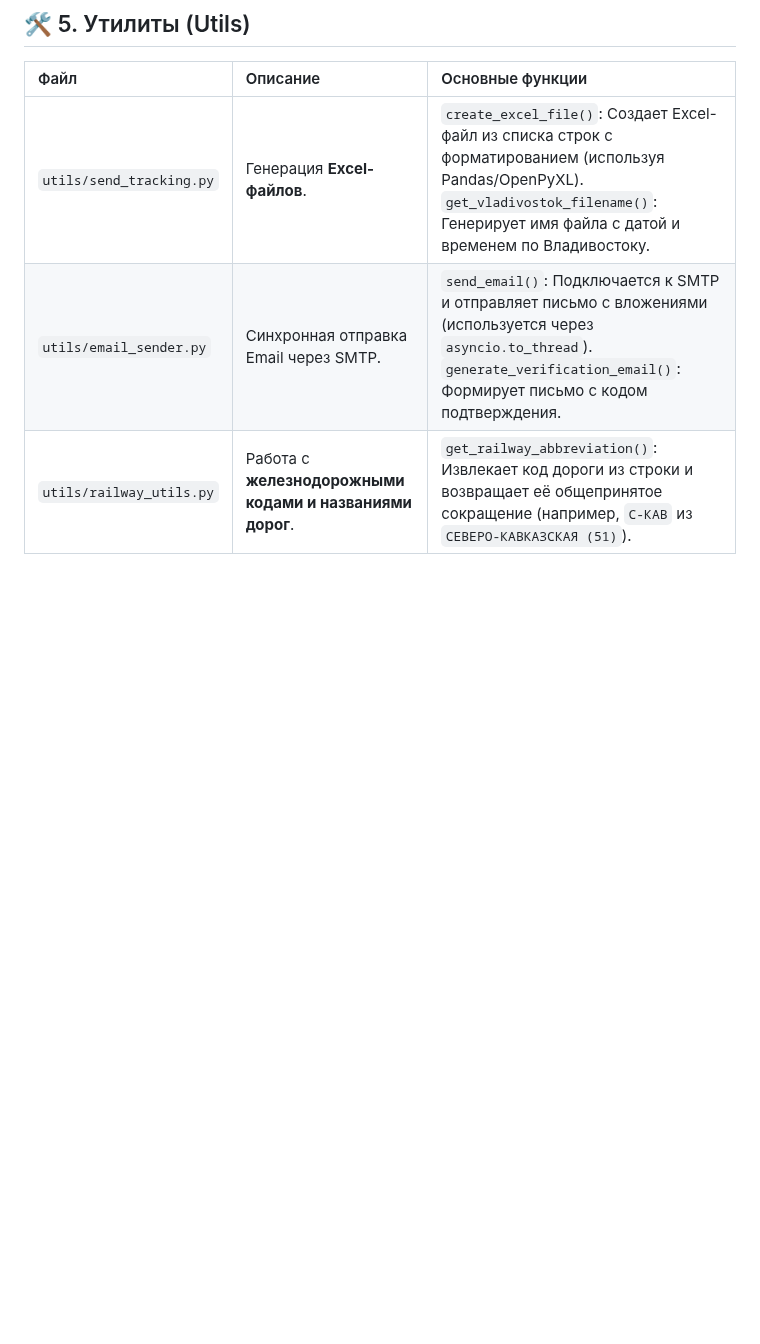
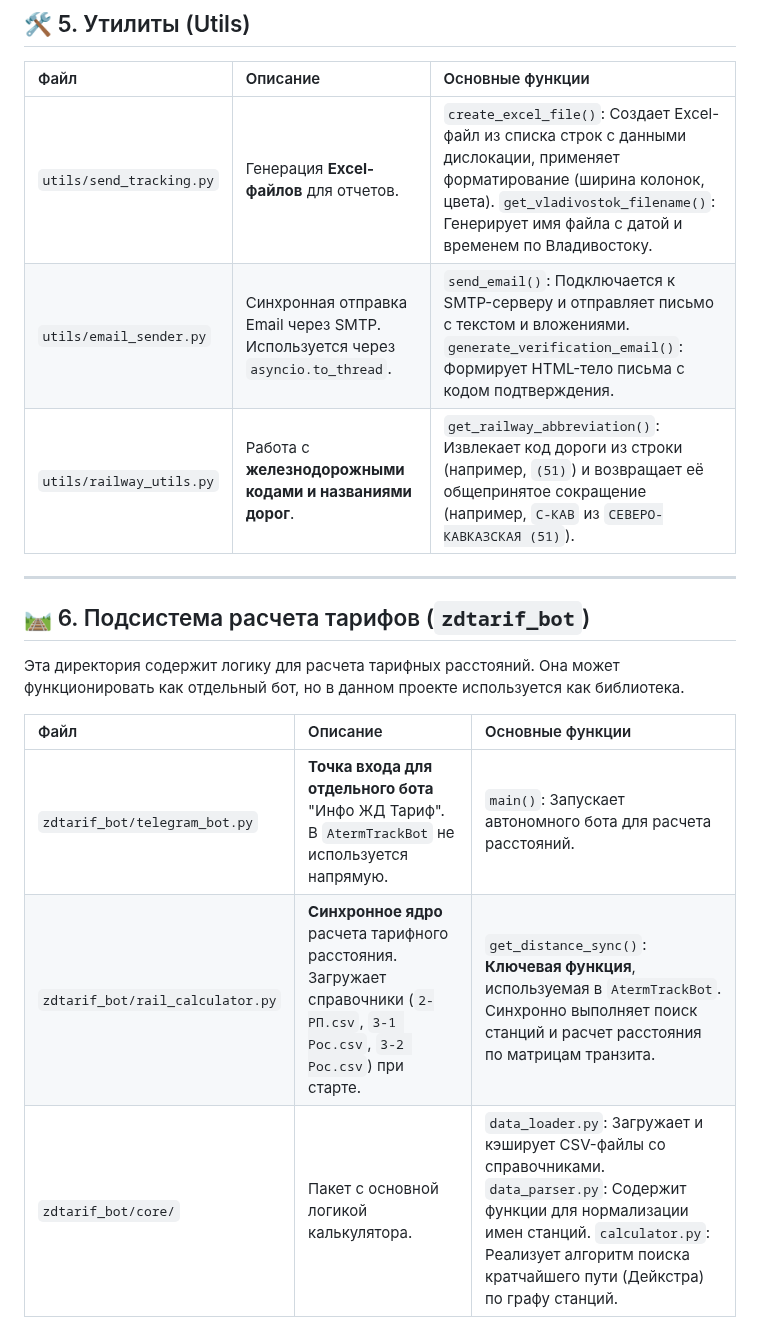
Before and after one commit to kuzyivan/telegram-bot-container-tracker-2, a Markdown page: PROJECT_SUMMARY.md, the part around one of its changes. Drawn GitHub-style; blank space fills up the shorter version.

```diff
--- a/PROJECT_SUMMARY.md
+++ b/PROJECT_SUMMARY.md
@@ -55,6 +58,18 @@
 
 | Файл | Описание | Основные функции |
 | :--- | :--- | :--- |
-| `utils/send_tracking.py` | Генерация **Excel-файлов**. | `create_excel_file()`: Создает Excel-файл из списка строк с форматированием (используя Pandas/OpenPyXL). `get_vladivostok_filename()`: Генерирует имя файла с датой и временем по Владивостоку. |
-| `utils/email_sender.py` | Синхронная отправка Email через SMTP. | `send_email()`: Подключается к SMTP и отправляет письмо с вложениями (используется через `asyncio.to_thread`). `generate_verification_email()`: Формирует письмо с кодом подтверждения. |
-| `utils/railway_utils.py` | Работа с **железнодорожными кодами и названиями дорог**. | `get_railway_abbreviation()`: Извлекает код дороги из строки и возвращает её общепринятое сокращение (например, `С-КАВ` из `СЕВЕРО-КАВКАЗСКАЯ (51)`). |
+| `utils/send_tracking.py` | Генерация **Excel-файлов** для отчетов. | `create_excel_file()`: Создает Excel-файл из списка строк с данными дислокации, применяет форматирование (ширина колонок, цвета). `get_vladivostok_filename()`: Генерирует имя файла с датой и временем по Владивостоку. |
+| `utils/email_sender.py` | Синхронная отправка Email через SMTP. Используется через `asyncio.to_thread`. | `send_email()`: Подключается к SMTP-серверу и отправляет письмо с текстом и вложениями. `generate_verification_email()`: Формирует HTML-тело письма с кодом подтверждения. |
+| `utils/railway_utils.py` | Работа с **железнодорожными кодами и названиями дорог**. | `get_railway_abbreviation()`: Извлекает код дороги из строки (например, `(51)`) и возвращает её общепринятое сокращение (например, `С-КАВ` из `СЕВЕРО-КАВКАЗСКАЯ (51)`). |
+
+---
+
+## 🛤️ 6. Подсистема расчета тарифов (`zdtarif_bot`)
+
+Эта директория содержит логику для расчета тарифных расстояний. Она может функционировать как отдельный бот, но в данном проекте используется как библиотека.
+
+| Файл | Описание | Основные функции |
+| :--- | :--- | :--- |
+| `zdtarif_bot/telegram_bot.py` | **Точка входа для отдельного бота** "Инфо ЖД Тариф". В `AtermTrackBot` не используется напрямую. | `main()`: Запускает автономного бота для расчета расстояний. |
+| `zdtarif_bot/rail_calculator.py` | **Синхронное ядро** расчета тарифного расстояния. Загружает справочники (`2-РП.csv`, `3-1 Рос.csv`, `3-2 Рос.csv`) при старте. | `get_distance_sync()`: **Ключевая функция**, используемая в `AtermTrackBot`. Синхронно выполняет поиск станций и расчет расстояния по матрицам транзита. |
+| `zdtarif_bot/core/` | Пакет с основной логикой калькулятора. | `data_loader.py`: Загружает и кэширует CSV-файлы со справочниками. `data_parser.py`: Содержит функции для нормализации имен станций. `calculator.py`: Реализует алгоритм поиска кратчайшего пути (Дейкстра) по графу станций. |
```
Also changed, not shown: other parts of PROJECT_SUMMARY.md (+24 -21 lines).
